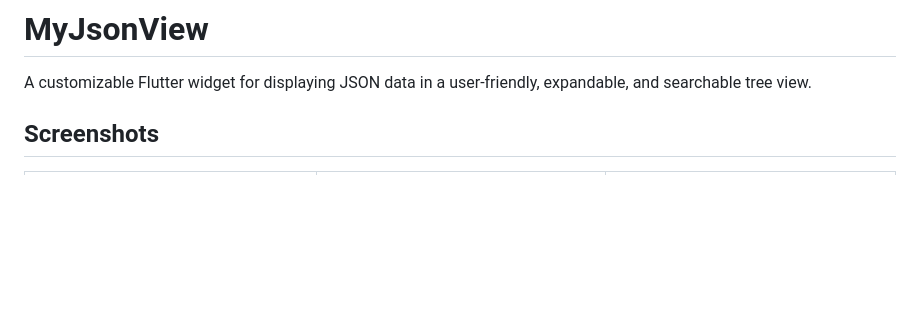
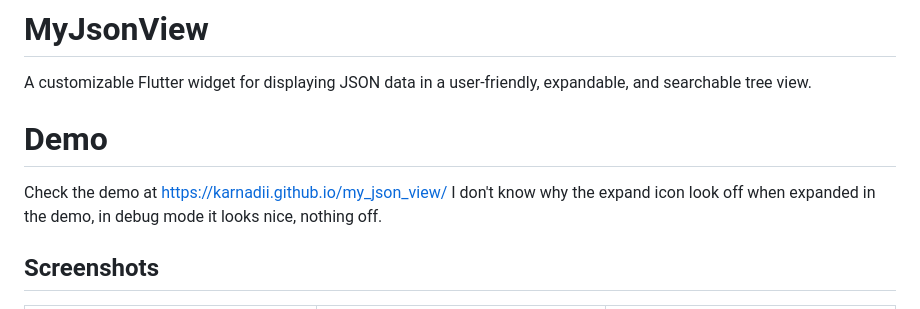
Before and after one commit to karnadii/my_json_view, a Markdown page: README.md, the part around the change. GitHub-like rendering; blank space fills up the shorter version.

Commit message:
update demo link

```diff
--- a/README.md
+++ b/README.md
@@ -2,6 +2,10 @@
 # MyJsonView
 
 A customizable Flutter widget for displaying JSON data in a user-friendly, expandable, and searchable tree view.
+
+# Demo
+Check the demo at [https://karnadii.github.io/my_json_view/](https://karnadii.github.io/my_json_view/)
+I don't know why the expand icon look off when expanded in the demo, in debug mode it looks nice, nothing off.
 
 ## Screenshots
 | Screenshot 1 | Screenshot 2 | Screenshot 3 |
```
